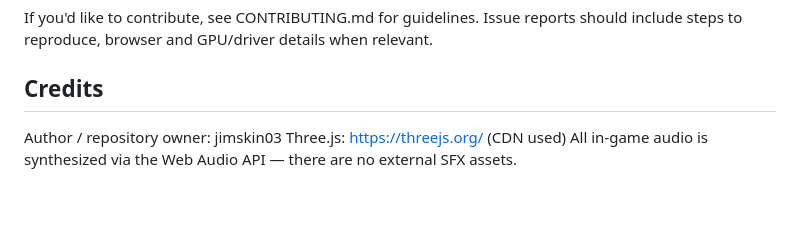
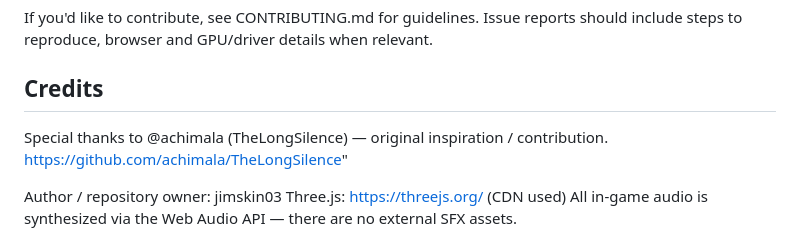
Before and after one commit to jimskin03/Verdium-Storm, a Markdown page: README.md, the part around the change. GitHub-like rendering; blank space fills up the shorter version.

Commit message:
Add credits section to README
Added credits section with acknowledgment to @achimala.

```diff
--- a/README.md
+++ b/README.md
@@ -55,6 +55,9 @@ For notes on the code structure, systems and functions, see docs/ARCHITECTURE.md
 If you'd like to contribute, see CONTRIBUTING.md for guidelines. Issue reports should include steps to reproduce, browser and GPU/driver details when relevant.
 
 ## Credits
+
+Special thanks to @achimala (TheLongSilence) — original inspiration / contribution. https://github.com/achimala/TheLongSilence"
+
 Author / repository owner: jimskin03
 Three.js: https://threejs.org/ (CDN used)
 All in-game audio is synthesized via the Web Audio API — there are no external SFX assets.
```
